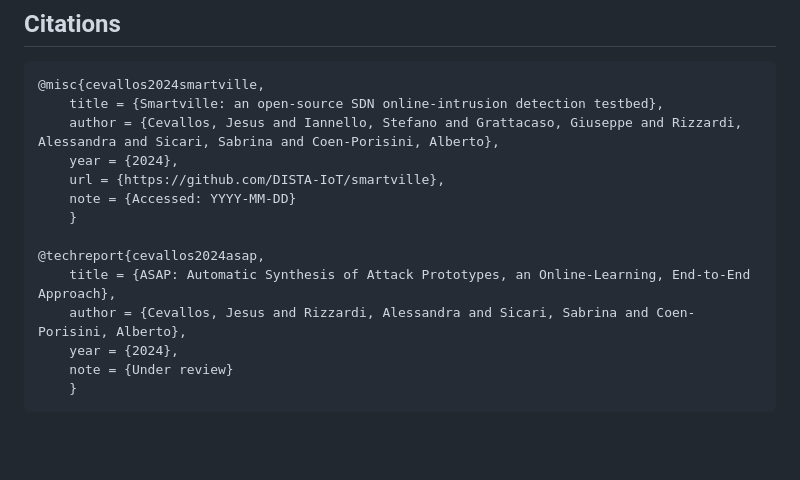
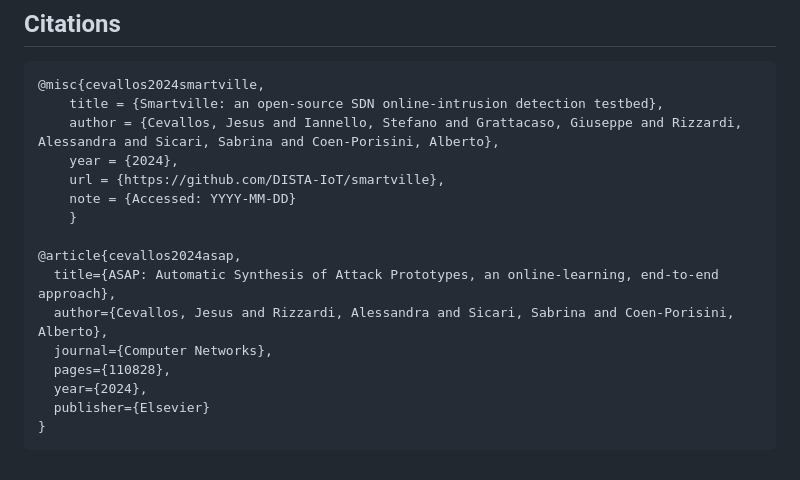
Before and after one commit to DISTA-IoT/smartville, a Markdown page: readme.md, the part around the change. Drawn GitHub-style; blank space fills up the shorter version.

Commit message:
Updated citations

```diff
--- a/readme.md
+++ b/readme.md
@@ -283,9 +283,11 @@ TERMS AND CONDITIONS FOR USE, REPRODUCTION, AND DISTRIBUTION
         note = {Accessed: YYYY-MM-DD}
         }
 
-    @techreport{cevallos2024asap,
-        title = {ASAP: Automatic Synthesis of Attack Prototypes, an Online-Learning, End-to-End Approach},
-        author = {Cevallos, Jesus and Rizzardi, Alessandra and Sicari, Sabrina and Coen-Porisini, Alberto},
-        year = {2024},
-        note = {Under review}
-        }
+    @article{cevallos2024asap,
+      title={ASAP: Automatic Synthesis of Attack Prototypes, an online-learning, end-to-end approach},
+      author={Cevallos, Jesus and Rizzardi, Alessandra and Sicari, Sabrina and Coen-Porisini, Alberto},
+      journal={Computer Networks},
+      pages={110828},
+      year={2024},
+      publisher={Elsevier}
+    }
```
